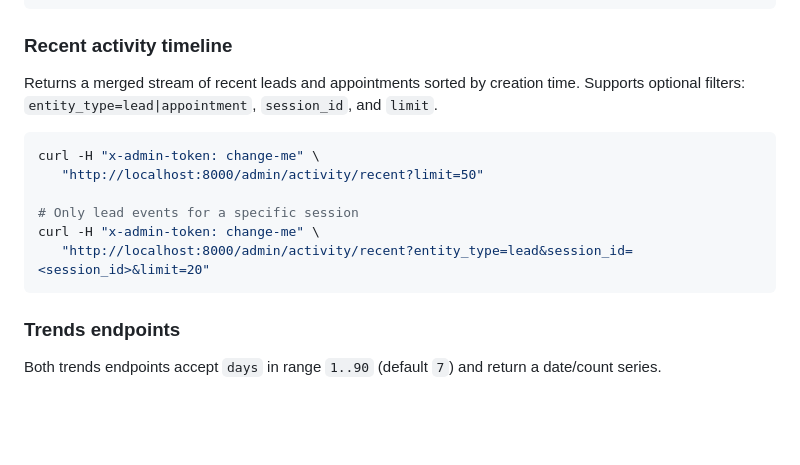
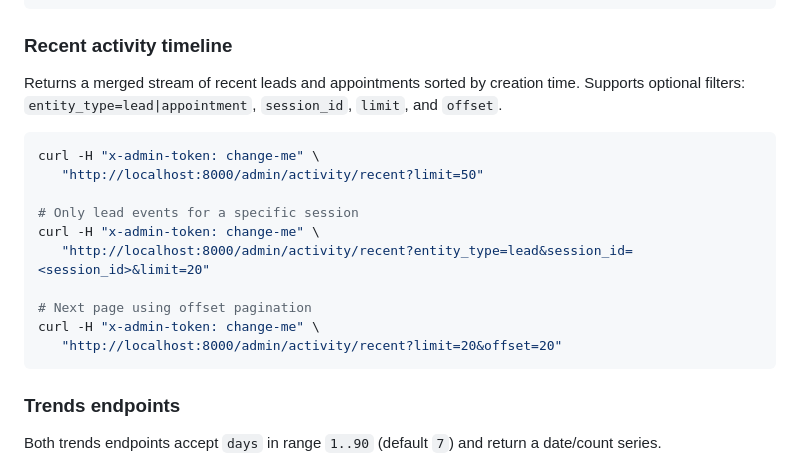
Before and after one commit to KhlanMyk/AI-Agents, a Markdown page: README.md, the part around the change. Rendered like a GitHub page; blank space fills up the shorter version.

Commit message:
docs: document recent activity offset pagination

````diff
--- a/README.md
+++ b/README.md
@@ -100,7 +100,7 @@ curl -H "x-admin-token: change-me" \
 ### Recent activity timeline
 
 Returns a merged stream of recent leads and appointments sorted by creation time.
-Supports optional filters: `entity_type=lead|appointment`, `session_id`, and `limit`.
+Supports optional filters: `entity_type=lead|appointment`, `session_id`, `limit`, and `offset`.
 
 ```sh
 curl -H "x-admin-token: change-me" \
@@ -109,6 +109,10 @@ curl -H "x-admin-token: change-me" \
 # Only lead events for a specific session
 curl -H "x-admin-token: change-me" \
    "http://localhost:8000/admin/activity/recent?entity_type=lead&session_id=<session_id>&limit=20"
+
+# Next page using offset pagination
+curl -H "x-admin-token: change-me" \
+   "http://localhost:8000/admin/activity/recent?limit=20&offset=20"
 ```
 
 ### Trends endpoints
````
